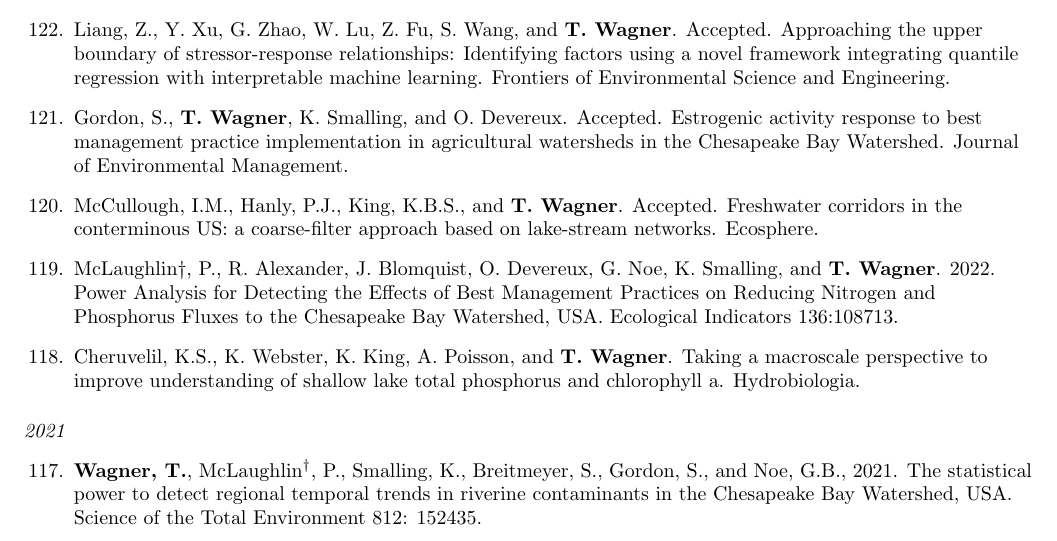
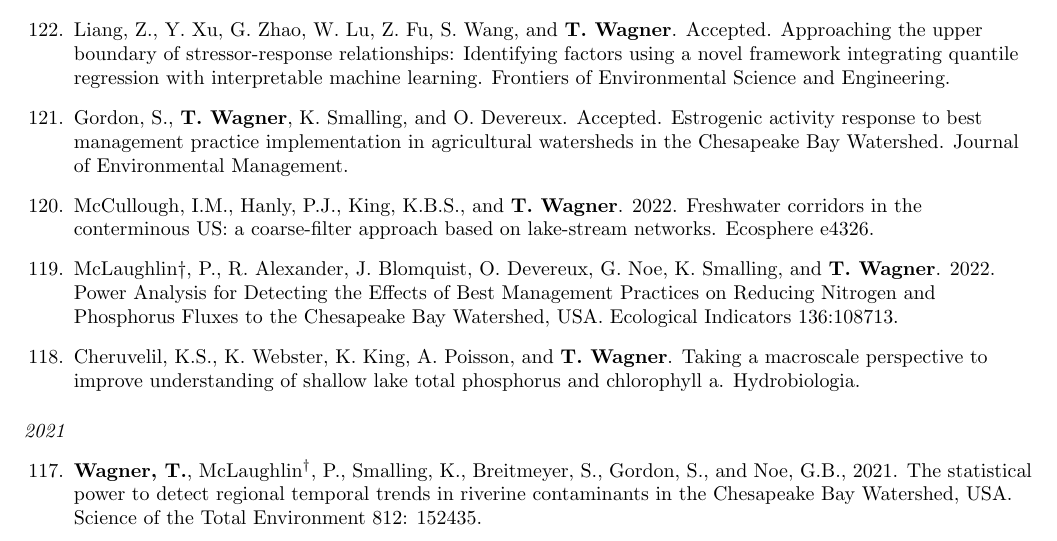
Before and after one commit to tywagner/Full_CV, a LaTeX CV (WagnerFullCV.tex): part of page 1 of 25, cut so that both start at the same text. Compiled offline with pdfLaTeX.

Commit message:
Add files via upload

```diff
--- a/WagnerFullCV.tex
+++ b/WagnerFullCV.tex
@@ -85,7 +85,7 @@ Postdoctoral Researcher, Quantitative Fisheries Center, Michigan State Universit
 
 \item Gordon, S., \textbf{T. Wagner}, K. Smalling, and O. Devereux. Accepted. Estrogenic activity response to best management practice implementation in agricultural watersheds in the Chesapeake Bay Watershed. Journal of Environmental Management.
 
-\item McCullough, I.M., Hanly, P.J., King, K.B.S., and \textbf{T. Wagner}. Accepted. Freshwater corridors in the conterminous US: a coarse-filter approach based on lake-stream networks. Ecosphere.
+\item McCullough, I.M., Hanly, P.J., King, K.B.S., and \textbf{T. Wagner}. 2022. Freshwater corridors in the conterminous US: a coarse-filter approach based on lake-stream networks. Ecosphere e4326.
 
 \item McLaughlin$\dagger$, P., R. Alexander, J. Blomquist, O. Devereux, G. Noe, K. Smalling, and \textbf{T. Wagner}. 2022. Power Analysis for Detecting the Effects of Best Management Practices on Reducing Nitrogen and Phosphorus Fluxes to the Chesapeake Bay Watershed, USA. Ecological Indicators 136:108713.
 
```
Also changed, not shown: WagnerFullCV.pdf.
